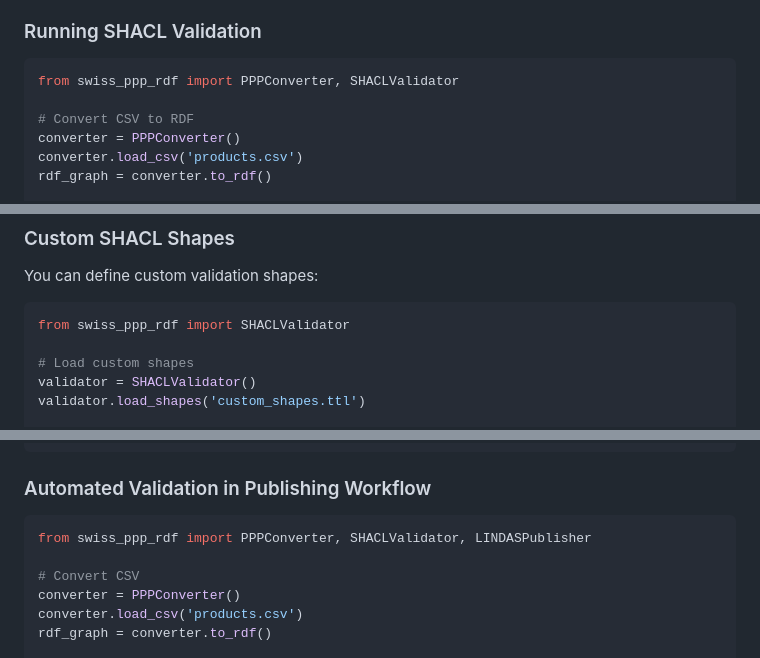
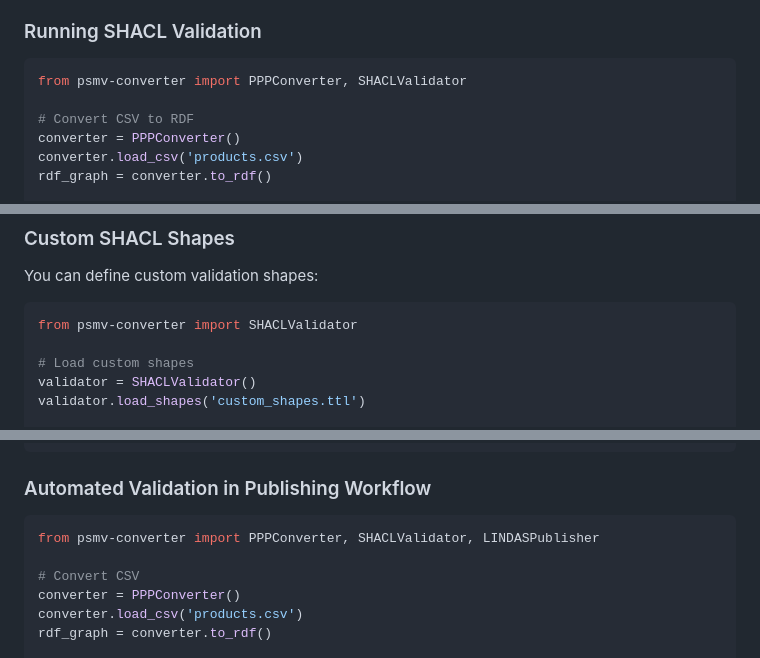
Before and after one commit to BLV-OSAV-USAV/PSMV-RDF, a Markdown page: README.md, 3 parts joined by grey strips. Rendered like a GitHub page.

````diff
--- a/README.md
+++ b/README.md
@@ -136,7 +152,7 @@ The module includes SHACL (Shapes Constraint Language) validation to ensure data
 ### Running SHACL Validation
 
 ```python
-from swiss_ppp_rdf import PPPConverter, SHACLValidator
+from psmv-converter import PPPConverter, SHACLValidator
 
 # Convert CSV to RDF
 converter = PPPConverter()
@@ -246,7 +262,7 @@ Validation Result in PlantProtectionProductShape:
 You can define custom validation shapes:
 
 ```python
-from swiss_ppp_rdf import SHACLValidator
+from psmv-converter import SHACLValidator
 
 # Load custom shapes
 validator = SHACLValidator()
@@ -274,7 +290,7 @@ conforms, results_graph, results_text = validator.validate(rdf_graph)
 ### Automated Validation in Publishing Workflow
 
 ```python
-from swiss_ppp_rdf import PPPConverter, SHACLValidator, LINDASPublisher
+from psmv-converter import PPPConverter, SHACLValidator, LINDASPublisher
 
 # Convert CSV
 converter = PPPConverter()
````
Also changed, not shown: other parts of README.md (+25 -9 lines).
